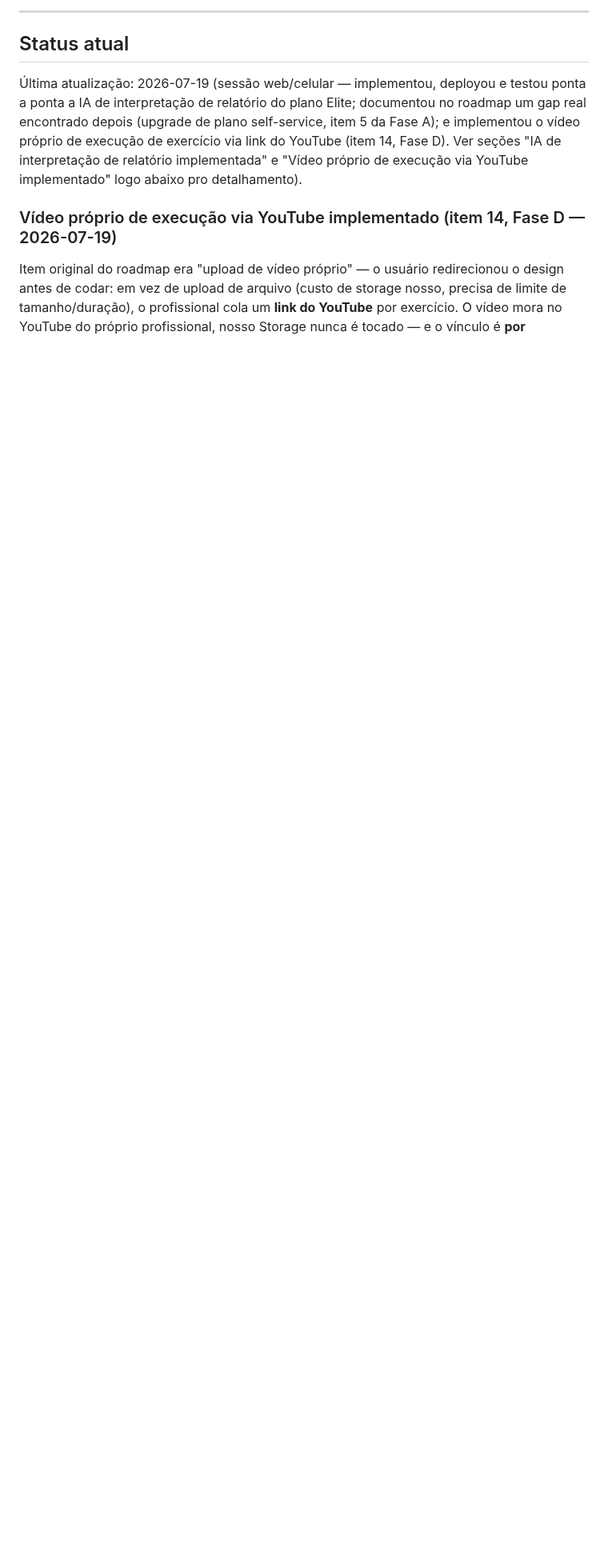
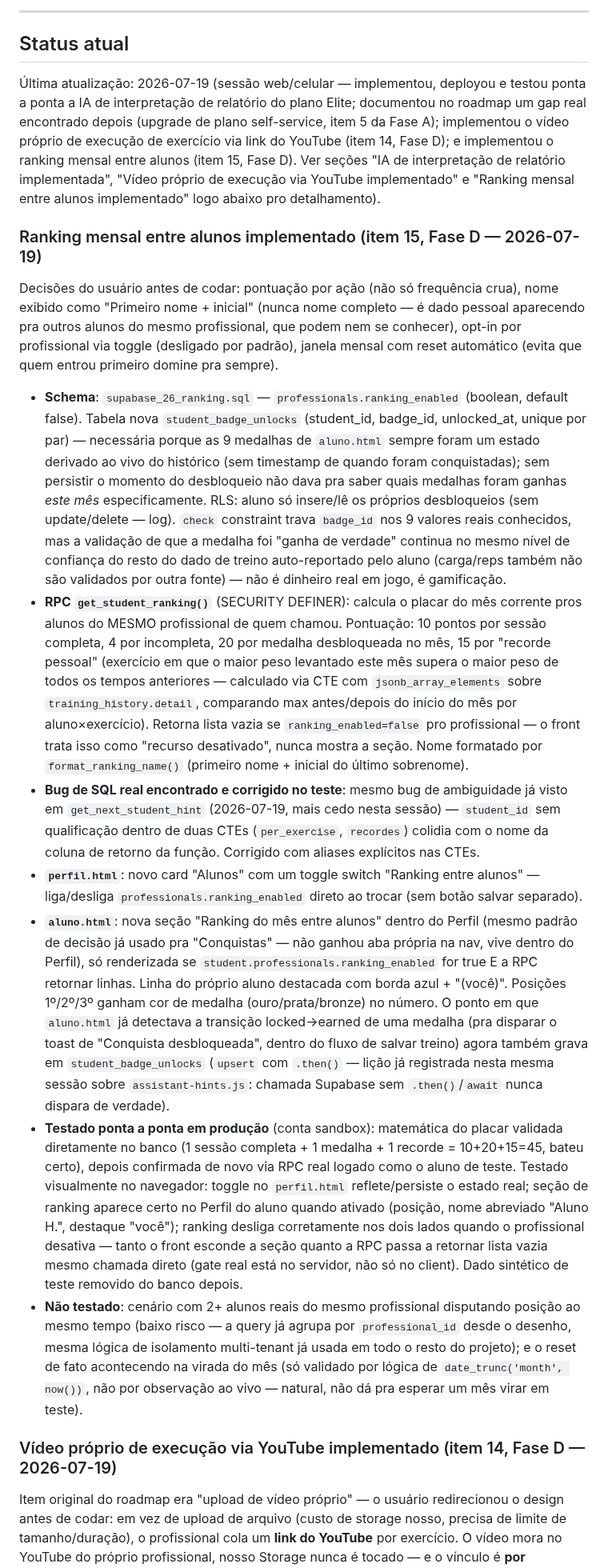
Before and after one commit to giovanifpc/meu-protocolo, a Markdown page: CLAUDE.md, the part around one of its changes. Shown at 80% size. Drawn GitHub-style; blank space fills up the shorter version.

Commit message:
Documenta implementação do ranking mensal entre alunos (item 15)

```diff
--- a/CLAUDE.md
+++ b/CLAUDE.md
@@ -90,7 +90,19 @@ O código-base, sistema de pagamento, chatbot IA e onboarding devem ser projetad
 
 ## Status atual
 
-Última atualização: 2026-07-19 (sessão web/celular — implementou, deployou e testou ponta a ponta a IA de interpretação de relatório do plano Elite; documentou no roadmap um gap real encontrado depois (upgrade de plano self-service, item 5 da Fase A); e implementou o vídeo próprio de execução de exercício via link do YouTube (item 14, Fase D). Ver seções "IA de interpretação de relatório implementada" e "Vídeo próprio de execução via YouTube implementado" logo abaixo pro detalhamento).
+Última atualização: 2026-07-19 (sessão web/celular — implementou, deployou e testou ponta a ponta a IA de interpretação de relatório do plano Elite; documentou no roadmap um gap real encontrado depois (upgrade de plano self-service, item 5 da Fase A); implementou o vídeo próprio de execução de exercício via link do YouTube (item 14, Fase D); e implementou o ranking mensal entre alunos (item 15, Fase D). Ver seções "IA de interpretação de relatório implementada", "Vídeo próprio de execução via YouTube implementado" e "Ranking mensal entre alunos implementado" logo abaixo pro detalhamento).
+
+### Ranking mensal entre alunos implementado (item 15, Fase D — 2026-07-19)
+
+Decisões do usuário antes de codar: pontuação por ação (não só frequência crua), nome exibido como "Primeiro nome + inicial" (nunca nome completo — é dado pessoal aparecendo pra outros alunos do mesmo profissional, que podem nem se conhecer), opt-in por profissional via toggle (desligado por padrão), janela mensal com reset automático (evita que quem entrou primeiro domine pra sempre).
+
+- **Schema**: `supabase_26_ranking.sql` — `professionals.ranking_enabled` (boolean, default false). Tabela nova `student_badge_unlocks` (student_id, badge_id, unlocked_at, unique por par) — necessária porque as 9 medalhas de `aluno.html` sempre foram um estado derivado ao vivo do histórico (sem timestamp de quando foram conquistadas); sem persistir o momento do desbloqueio não dava pra saber quais medalhas foram ganhas *este mês* especificamente. RLS: aluno só insere/lê os próprios desbloqueios (sem update/delete — log). `check` constraint trava `badge_id` nos 9 valores reais conhecidos, mas a validação de que a medalha foi "ganha de verdade" continua no mesmo nível de confiança do resto do dado de treino auto-reportado pelo aluno (carga/reps também não são validados por outra fonte) — não é dinheiro real em jogo, é gamificação.
+- **RPC `get_student_ranking()`** (SECURITY DEFINER): calcula o placar do mês corrente pros alunos do MESMO profissional de quem chamou. Pontuação: 10 pontos por sessão completa, 4 por incompleta, 20 por medalha desbloqueada no mês, 15 por "recorde pessoal" (exercício em que o maior peso levantado este mês supera o maior peso de todos os tempos anteriores — calculado via CTE com `jsonb_array_elements` sobre `training_history.detail`, comparando max antes/depois do início do mês por aluno×exercício). Retorna lista vazia se `ranking_enabled=false` pro profissional — o front trata isso como "recurso desativado", nunca mostra a seção. Nome formatado por `format_ranking_name()` (primeiro nome + inicial do último sobrenome).
+- **Bug de SQL real encontrado e corrigido no teste**: mesmo bug de ambiguidade já visto em `get_next_student_hint` (2026-07-19, mais cedo nesta sessão) — `student_id` sem qualificação dentro de duas CTEs (`per_exercise`, `recordes`) colidia com o nome da coluna de retorno da função. Corrigido com aliases explícitos nas CTEs.
+- **`perfil.html`**: novo card "Alunos" com um toggle switch "Ranking entre alunos" — liga/desliga `professionals.ranking_enabled` direto ao trocar (sem botão salvar separado).
+- **`aluno.html`**: nova seção "Ranking do mês entre alunos" dentro do Perfil (mesmo padrão de decisão já usado pra "Conquistas" — não ganhou aba própria na nav, vive dentro do Perfil), só renderizada se `student.professionals.ranking_enabled` for true E a RPC retornar linhas. Linha do próprio aluno destacada com borda azul + "(você)". Posições 1º/2º/3º ganham cor de medalha (ouro/prata/bronze) no número. O ponto em que `aluno.html` já detectava a transição locked→earned de uma medalha (pra disparar o toast de "Conquista desbloqueada", dentro do fluxo de salvar treino) agora também grava em `student_badge_unlocks` (`upsert` com `.then()` — lição já registrada nesta mesma sessão sobre `assistant-hints.js`: chamada Supabase sem `.then()`/`await` nunca dispara de verdade).
+- **Testado ponta a ponta em produção** (conta sandbox): matemática do placar validada diretamente no banco (1 sessão completa + 1 medalha + 1 recorde = 10+20+15=45, bateu certo), depois confirmada de novo via RPC real logado como o aluno de teste. Testado visualmente no navegador: toggle no `perfil.html` reflete/persiste o estado real; seção de ranking aparece certo no Perfil do aluno quando ativado (posição, nome abreviado "Aluno H.", destaque "você"); ranking desliga corretamente nos dois lados quando o profissional desativa — tanto o front esconde a seção quanto a RPC passa a retornar lista vazia mesmo chamada direto (gate real está no servidor, não só no client). Dado sintético de teste removido do banco depois.
+- **Não testado**: cenário com 2+ alunos reais do mesmo profissional disputando posição ao mesmo tempo (baixo risco — a query já agrupa por `professional_id` desde o desenho, mesma lógica de isolamento multi-tenant já usada em todo o resto do projeto); e o reset de fato acontecendo na virada do mês (só validado por lógica de `date_trunc('month', now())`, não por observação ao vivo — natural, não dá pra esperar um mês virar em teste).
 
 ### Vídeo próprio de execução via YouTube implementado (item 14, Fase D — 2026-07-19)
 
```
Also changed, not shown: other parts of CLAUDE.md (+1 -1 lines).
